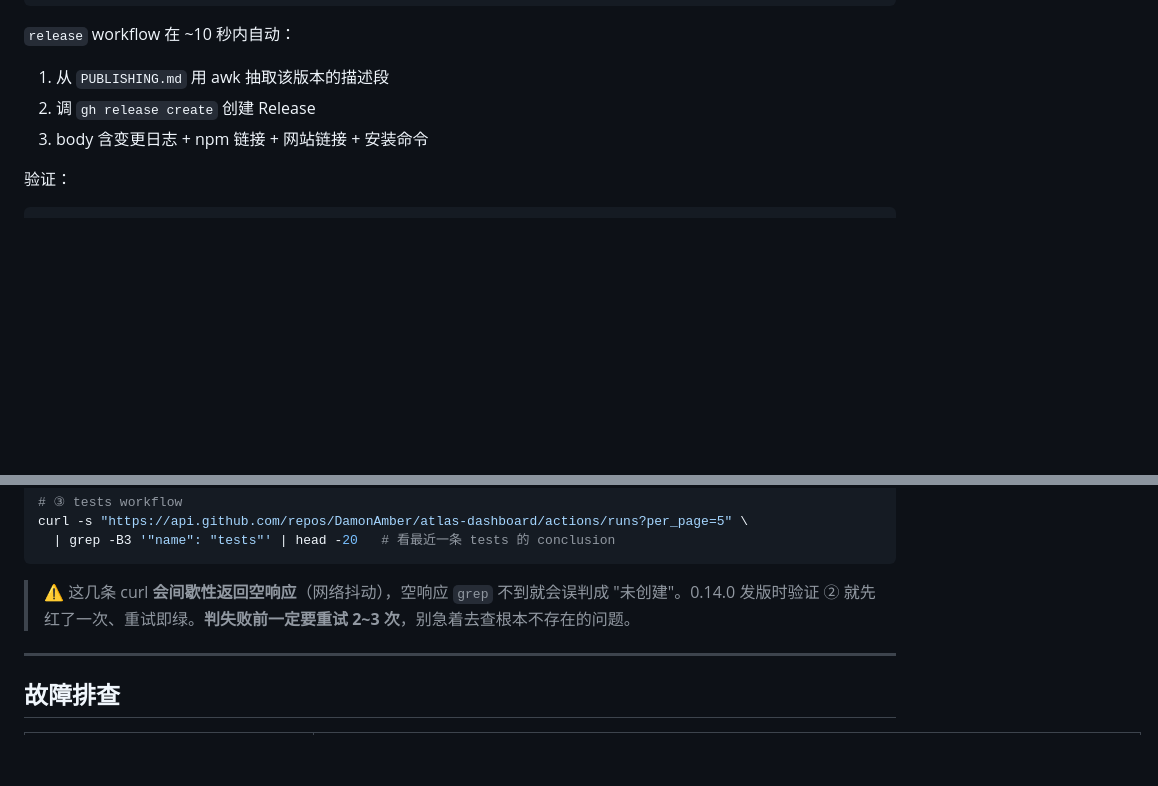
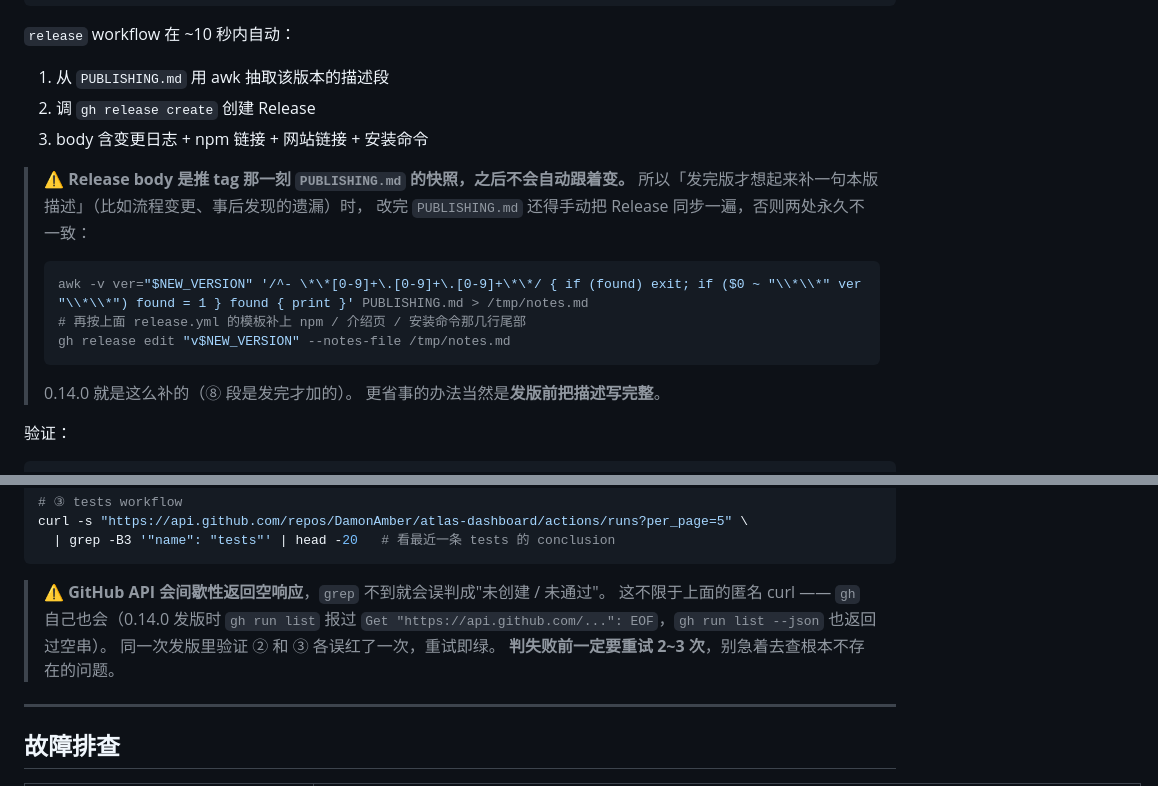
Before and after one commit to DamonAmber/atlas-dashboard, a Markdown page: PUBLISHING.md, 2 parts joined by grey strips. GitHub-like rendering; blank space fills up the shorter version.

Commit message:
docs: 修正 API 抖动的适用范围 + 记录 Release body 不会自动跟随文档
两处都是 0.14.0 发版当场遇到的：

- 上一版把"间歇性空响应"写成只有匿名 curl 会遇到，但 gh 自己也会 —— 亲眼
  见到 gh run list 报 EOF、gh run list --json 返回空串，同一次发版里验证
  ② 和 ③ 各误红一次。改成不限工具，并明确"判失败前重试 2~3 次"。

- Release body 是推 tag 那一刻 PUBLISHING.md 的快照，之后改文档不会自动
  同步。0.14.0 的 ⑧ 段是发完才补的，Release 因此一度落后 685 字节，需要
  手动 gh release edit --notes-file 补齐。把这个盲点和补救命令写进步骤 6。

````diff
--- a/PUBLISHING.md
+++ b/PUBLISHING.md
@@ -316,6 +316,17 @@ git push origin "v$NEW_VERSION"
 2. 调 `gh release create` 创建 Release
 3. body 含变更日志 + npm 链接 + 网站链接 + 安装命令
 
+> ⚠️ **Release body 是推 tag 那一刻 `PUBLISHING.md` 的快照，之后不会自动跟着变。**
+> 所以「发完版才想起来补一句本版描述」（比如流程变更、事后发现的遗漏）时，
+> 改完 `PUBLISHING.md` 还得手动把 Release 同步一遍，否则两处永久不一致：
+> ```bash
+> awk -v ver="$NEW_VERSION" '/^- \*\*[0-9]+\.[0-9]+\.[0-9]+\*\*/ { if (found) exit; if ($0 ~ "\\*\\*" ver "\\*\\*") found = 1 } found { print }' PUBLISHING.md > /tmp/notes.md
+> # 再按上面 release.yml 的模板补上 npm / 介绍页 / 安装命令那几行尾部
+> gh release edit "v$NEW_VERSION" --notes-file /tmp/notes.md
+> ```
+> 0.14.0 就是这么补的（⑧ 段是发完才加的）。
+> 更省事的办法当然是**发版前把描述写完整**。
+
 验证：
 
 ```bash
@@ -381,9 +392,11 @@ curl -s "https://api.github.com/repos/DamonAmber/atlas-dashboard/actions/runs?pe
   | grep -B3 '"name": "tests"' | head -20   # 看最近一条 tests 的 conclusion
 ```
 
-> ⚠️ 这几条 curl **会间歇性返回空响应**（网络抖动），空响应 `grep` 不到就会误判成
-> "未创建"。0.14.0 发版时验证 ② 就先红了一次、重试即绿。**判失败前一定要重试
-> 2~3 次**，别急着去查根本不存在的问题。
+> ⚠️ **GitHub API 会间歇性返回空响应**，`grep` 不到就会误判成"未创建 / 未通过"。
+> 这不限于上面的匿名 curl —— `gh` 自己也会（0.14.0 发版时 `gh run list` 报过
+> `Get "https://api.github.com/...": EOF`，`gh run list --json` 也返回过空串）。
+> 同一次发版里验证 ② 和 ③ 各误红了一次，重试即绿。
+> **判失败前一定要重试 2~3 次**，别急着去查根本不存在的问题。
 
 ---
 
````
